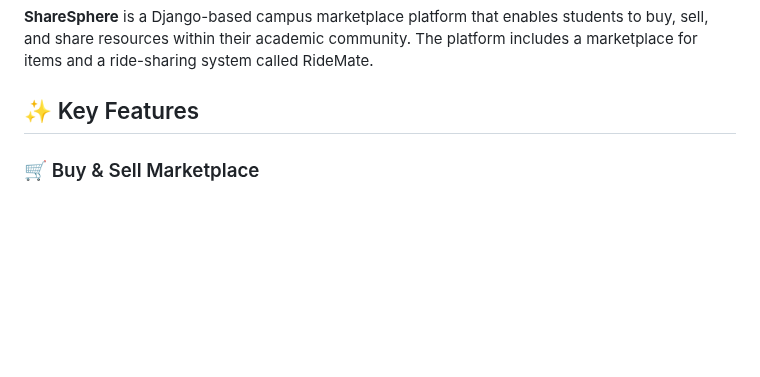
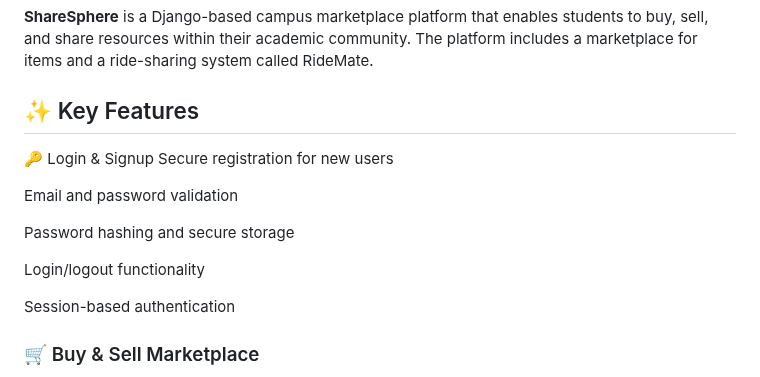
Before and after one commit to Rohitshahare34/SHARESPHERE-student-Resource-and-Petrol-sharing-platform, a Markdown page: README.md, the part around the change. Drawn GitHub-style; blank space fills up the shorter version.

```diff
--- a/README.md
+++ b/README.md
@@ -11,7 +11,16 @@
 **ShareSphere** is a Django-based campus marketplace platform that enables students to buy, sell, and share resources within their academic community. The platform includes a marketplace for items and a ride-sharing system called RideMate.
 
 ## ✨ Key Features
+🔑 Login & Signup
+Secure registration for new users
 
+Email and password validation
+
+Password hashing and secure storage
+
+Login/logout functionality
+
+Session-based authentication
 ### 🛒 Buy & Sell Marketplace
 - Product listings with categories (books, electronics, furniture)
 - Search and filter functionality
```
